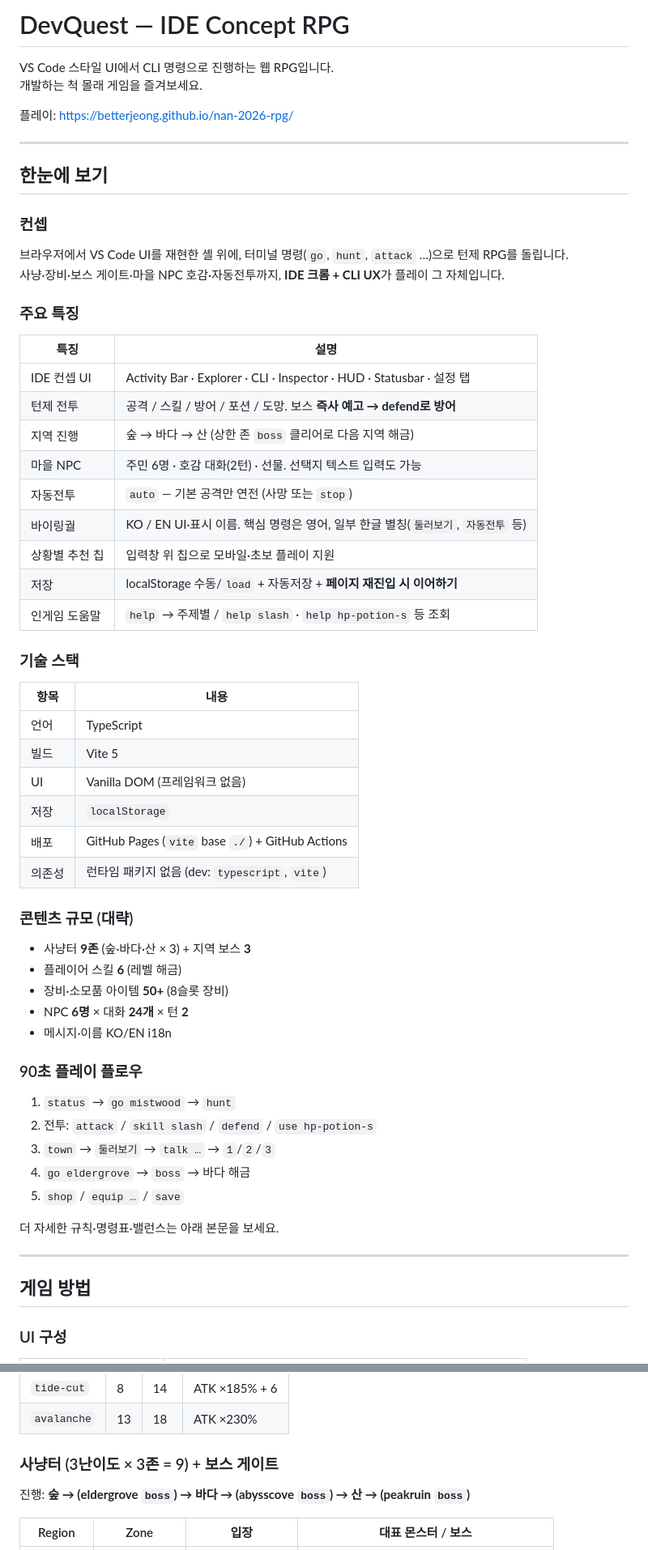
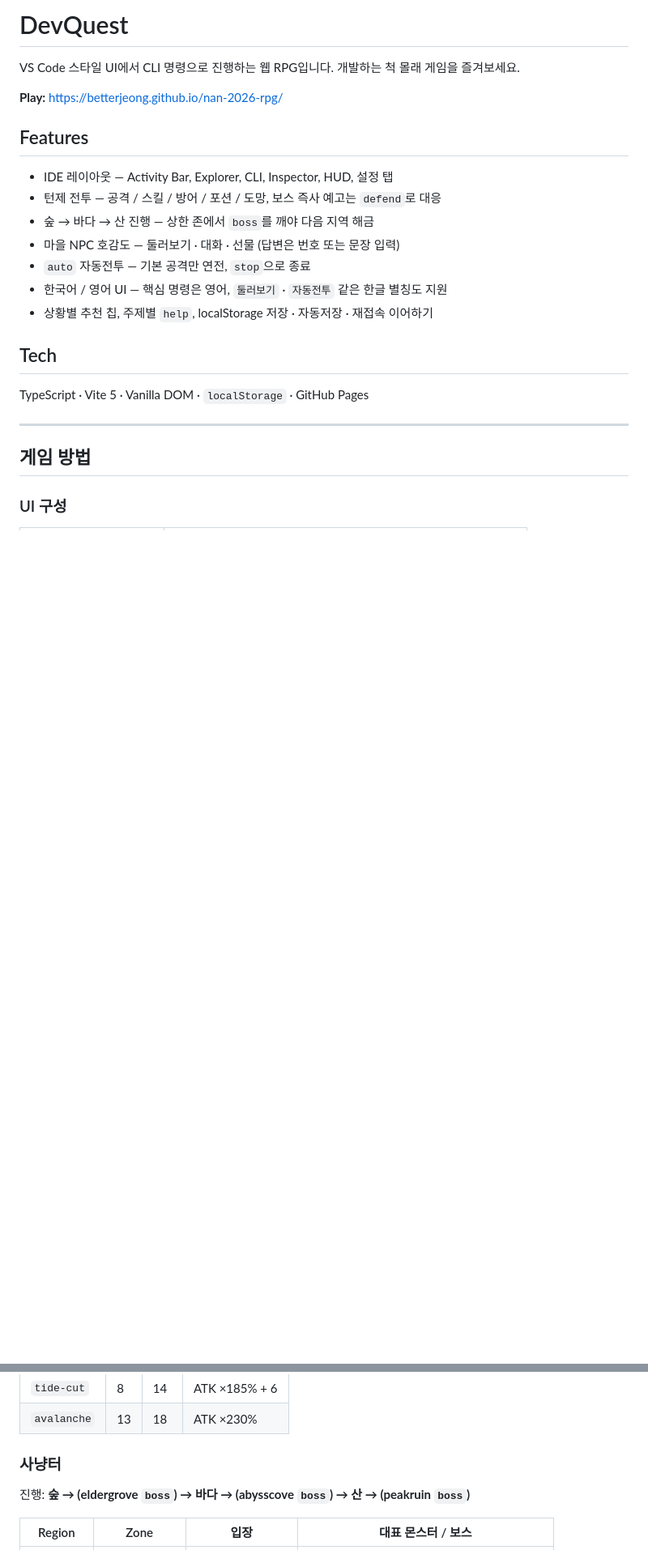
Before and after one commit to BetterJeong/nan-2026-rpg, a Markdown page: README.md, 2 parts joined by grey strips. Shown at 81% size. GitHub-like rendering; blank space fills up the shorter version.

```diff
--- a/README.md
+++ b/README.md
@@ -1,61 +1,23 @@
-# DevQuest — IDE Concept RPG
+# DevQuest
 
 VS Code 스타일 UI에서 CLI 명령으로 진행하는 웹 RPG입니다.
 개발하는 척 몰래 게임을 즐겨보세요.
 
-플레이: https://betterjeong.github.io/nan-2026-rpg/
+**Play:** https://betterjeong.github.io/nan-2026-rpg/
 
----
+## Features
 
-## 한눈에 보기
+- IDE 레이아웃 — Activity Bar, Explorer, CLI, Inspector, HUD, 설정 탭
+- 턴제 전투 — 공격 / 스킬 / 방어 / 포션 / 도망, 보스 즉사 예고는 `defend`로 대응
+- 숲 → 바다 → 산 진행 — 상한 존에서 `boss`를 깨야 다음 지역 해금
+- 마을 NPC 호감도 — 둘러보기 · 대화 · 선물 (답변은 번호 또는 문장 입력)
+- `auto` 자동전투 — 기본 공격만 연전, `stop`으로 종료
+- 한국어 / 영어 UI — 핵심 명령은 영어, `둘러보기` · `자동전투` 같은 한글 별칭도 지원
+- 상황별 추천 칩, 주제별 `help`, localStorage 저장 · 자동저장 · 재접속 이어하기
 
-### 컨셉
+## Tech
 
-브라우저에서 VS Code UI를 재현한 셸 위에, 터미널 명령(`go`, `hunt`, `attack` …)으로 턴제 RPG를 돌립니다.
-사냥·장비·보스 게이트·마을 NPC 호감·자동전투까지, **IDE 크롬 + CLI UX**가 플레이 그 자체입니다.
-
-### 주요 특징
-
-| 특징 | 설명 |
-|------|------|
-| IDE 컨셉 UI | Activity Bar · Explorer · CLI · Inspector · HUD · Statusbar · 설정 탭 |
-| 턴제 전투 | 공격 / 스킬 / 방어 / 포션 / 도망. 보스 **즉사 예고 → defend로 방어** |
-| 지역 진행 | 숲 → 바다 → 산 (상한 존 `boss` 클리어로 다음 지역 해금) |
-| 마을 NPC | 주민 6명 · 호감 대화(2턴) · 선물. 선택지 텍스트 입력도 가능 |
-| 자동전투 | `auto` — 기본 공격만 연전 (사망 또는 `stop`) |
-| 바이링궐 | KO / EN UI·표시 이름. 핵심 명령은 영어, 일부 한글 별칭(`둘러보기`, `자동전투` 등) |
-| 상황별 추천 칩 | 입력창 위 칩으로 모바일·초보 플레이 지원 |
-| 저장 | localStorage 수동/`load` + 자동저장 + **페이지 재진입 시 이어하기** |
-| 인게임 도움말 | `help` → 주제별 / `help slash` · `help hp-potion-s` 등 조회 |
-
-### 기술 스택
-
-| 항목 | 내용 |
-|------|------|
-| 언어 | TypeScript |
-| 빌드 | Vite 5 |
-| UI | Vanilla DOM (프레임워크 없음) |
-| 저장 | `localStorage` |
-| 배포 | GitHub Pages (`vite` base `./`) + GitHub Actions |
-| 의존성 | 런타임 패키지 없음 (dev: `typescript`, `vite`) |
-
-### 콘텐츠 규모 (대략)
-
-- 사냥터 **9존** (숲·바다·산 × 3) + 지역 보스 **3**
-- 플레이어 스킬 **6** (레벨 해금)
-- 장비·소모품 아이템 **50+** (8슬롯 장비)
-- NPC **6명** × 대화 **24개** × 턴 **2**
-- 메시지·이름 KO/EN i18n
-
-### 90초 플레이 플로우
-
-1. `status` → `go mistwood` → `hunt`
-2. 전투: `attack` / `skill slash` / `defend` / `use hp-potion-s`
-3. `town` → `둘러보기` → `talk …` → `1`/`2`/`3`
-4. `go eldergrove` → `boss` → 바다 해금
-5. `shop` / `equip …` / `save`
-
-더 자세한 규칙·명령표·밸런스는 아래 본문을 보세요.
+TypeScript · Vite 5 · Vanilla DOM · `localStorage` · GitHub Pages
 
 ---
 
@@ -478,7 +428,7 @@ npm run build
 | `tide-cut` | 8 | 14 | ATK ×185% + 6 |
 | `avalanche` | 13 | 18 | ATK ×230% |
 
-### 사냥터 (3난이도 × 3존 = 9) + 보스 게이트
+### 사냥터
 
 진행: **숲 → (eldergrove `boss`) → 바다 → (abysscove `boss`) → 산 → (peakruin `boss`)**
 
```
Also changed, not shown: other parts of README.md (+20 -64 lines).
